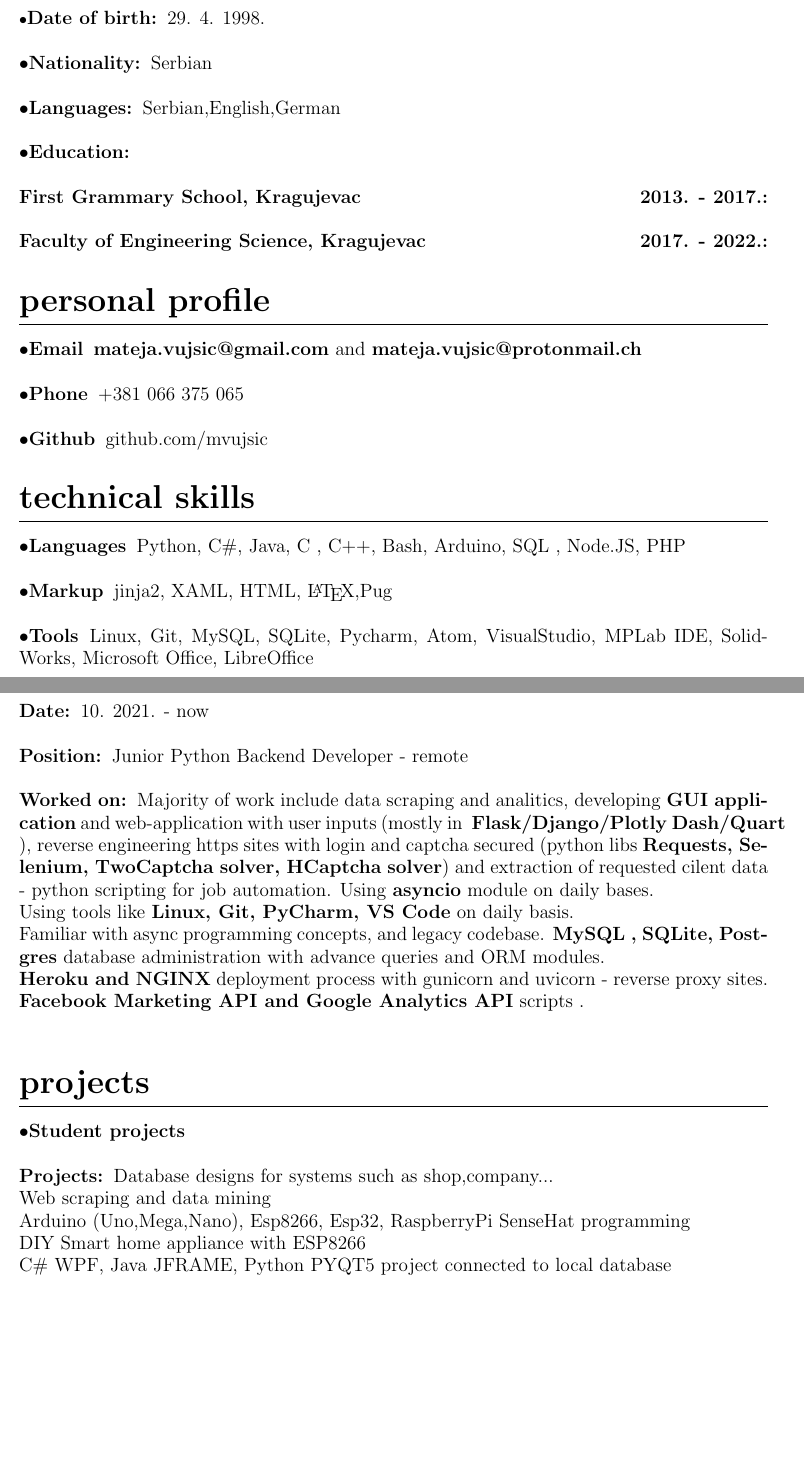
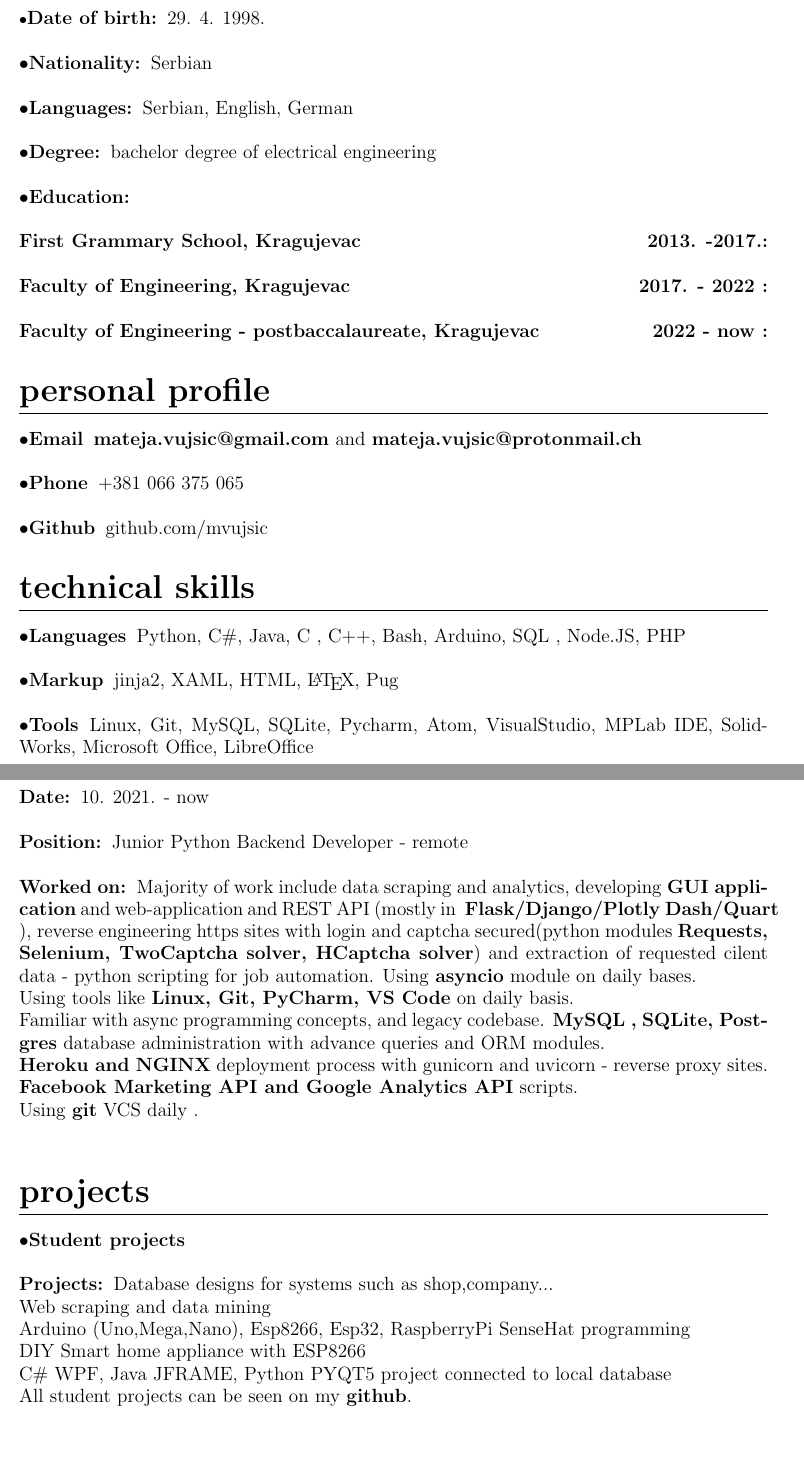
Before and after one commit to mVujsic/ciricumvitae, a LaTeX CV (MVujsicCV.tex): two parts of pages 1 and 2 of 2 before the commit and two parts of pages 1 and 2 of 3 after it, joined at a grey line, cut so that both start at the same text, the shorter picture padded with empty space. Compiled offline with pdfLaTeX.

Commit message:
Newest version of CV

```diff
--- a/MVujsicCV.tex
+++ b/MVujsicCV.tex
@@ -42,10 +42,14 @@
 \subsection{\large{Nationality:}}
 \large{Serbian}
 \subsection{\large{Languages:}}
-\large{Serbian,English,German}
+\large{Serbian, English, German}
+\subsection{\large{Degree:}}
+\large{bachelor degree of electrical engineering}
 \subsection{\large{Education:}}
-\subsubsection{First Grammary School, Kragujevac\hfill 2013. - 2017.}
-\subsubsection{Faculty of Engineering Science, Kragujevac\hfill 2017. - 2022.}
+\subsubsection{First Grammary School, Kragujevac\hfill 2013. -2017.}
+\subsubsection{Faculty of Engineering, Kragujevac\hfill 2017. - 2022 }
+\subsubsection{Faculty of Engineering - postbaccalaureate, Kragujevac\hfill 2022 - now }
+
 
 \section{Personal profile}
 \subsection{Email}
@@ -80,13 +84,14 @@ Ladder logic program development, working mainly with \textbf{FATEK and OMRON} e
 \subsubsection{Position}
 Junior Python Backend Developer - remote
 \subsubsection{Worked on}
-Majority of work include data scraping and analitics, developing \textbf{GUI application} and web-application with user inputs (mostly in \textbf{ Flask/Django/Plotly Dash/Quart} ), reverse engineering
-https sites with login and captcha secured (python libs \textbf{Requests, Selenium, TwoCaptcha solver, HCaptcha solver}) and extraction of requested cilent data - python scripting for job automation. Using \textbf{asyncio} module on daily bases.
+Majority of work include data scraping and analytics, developing \textbf{GUI application} and web-application and REST API (mostly in \textbf{ Flask/Django/Plotly Dash/Quart} ), reverse engineering
+https sites with login and captcha secured(python modules \textbf{Requests, Selenium, TwoCaptcha solver, HCaptcha solver}) and extraction of requested cilent data - python scripting for job automation. Using \textbf{asyncio} module on daily bases.
 \\ Using tools like \textbf{Linux, Git,  PyCharm, VS Code} on daily basis.  \\
 Familiar with async programming concepts, and legacy codebase.
 \textbf{MySQL , SQLite,  Postgres} database administration with advance queries and ORM modules.\\
 \textbf{Heroku and NGINX} deployment process with gunicorn and uvicorn - reverse proxy sites.\\
-\textbf{Facebook Marketing API and Google Analytics API} scripts .\\
+\textbf{Facebook Marketing API and Google Analytics API} scripts.\\
+Using \textbf{git} VCS daily .\\
 
 
 
@@ -98,6 +103,7 @@ Web scraping and data mining\\
 Arduino (Uno,Mega,Nano), Esp8266, Esp32, RaspberryPi SenseHat programming\\
 DIY Smart home appliance with ESP8266 \\
 C{\#} WPF, Java JFRAME, Python PYQT5 project connected to local database\\
+All student projects can be seen on my \textbf{github}.
 
 
 
```
Also changed, not shown: MVujsicCV.tex (2 more changed lines).
